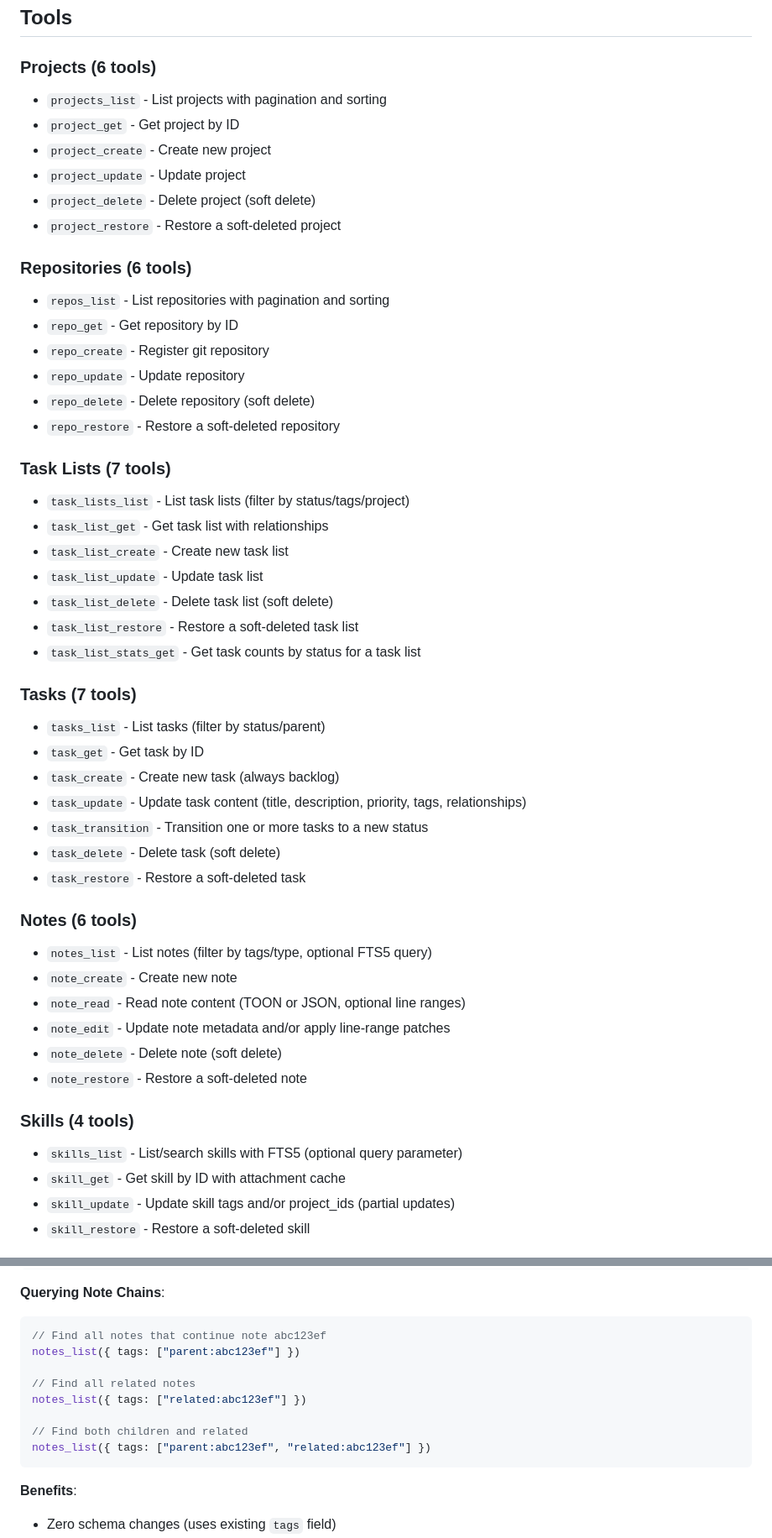
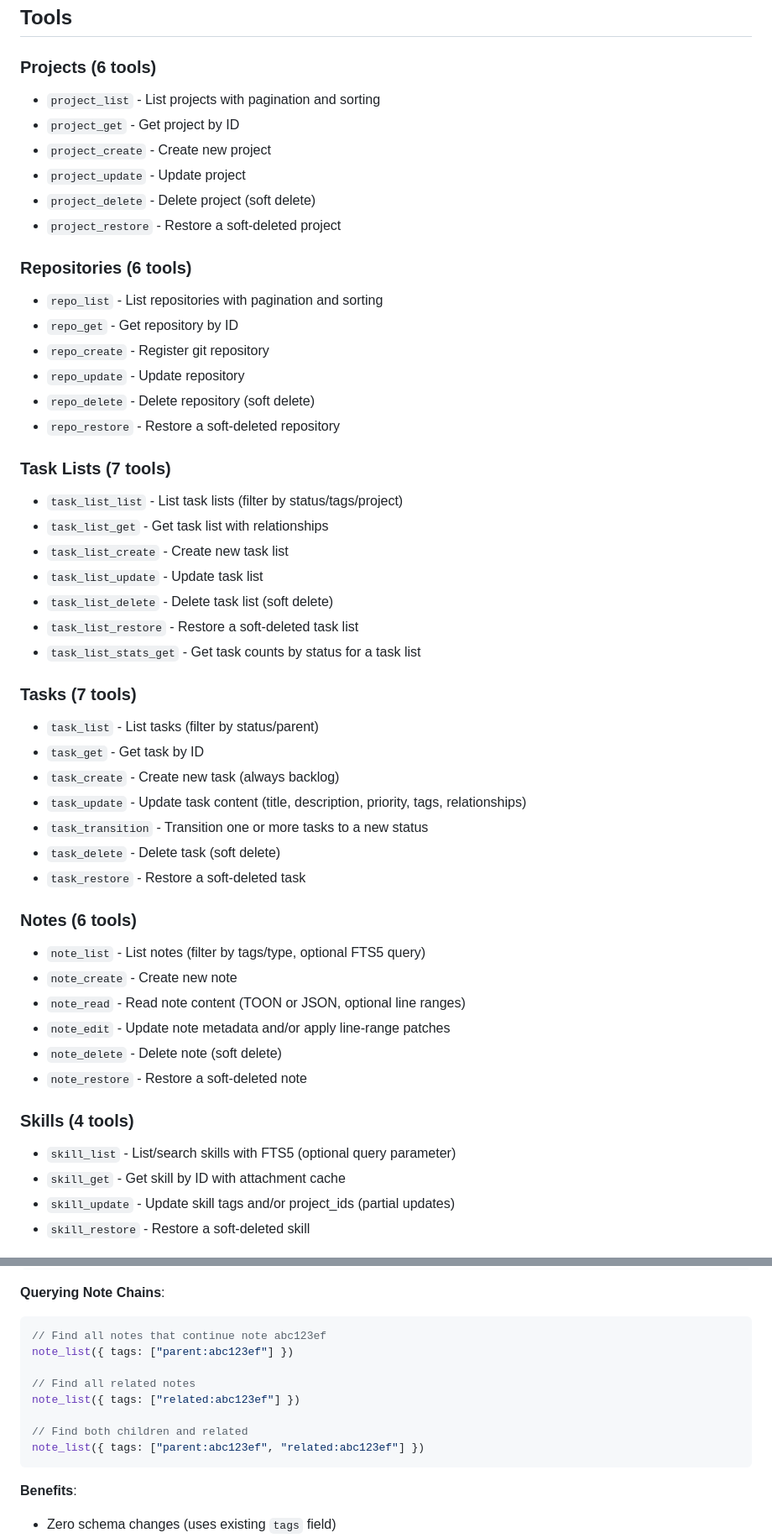
Before and after one commit to ck3mp3r/context, a Markdown page: docs/mcp.md, 2 parts joined by grey strips. Shown at 84% size. GitHub-like rendering.

````diff
--- a/docs/mcp.md
+++ b/docs/mcp.md
@@ -58,7 +58,7 @@ The c5t MCP server uses **Streamable HTTP with SSE** transport. Configure it as
 ## Tools
 
 ### Projects (6 tools)
-- `projects_list` - List projects with pagination and sorting
+- `project_list` - List projects with pagination and sorting
 - `project_get` - Get project by ID
 - `project_create` - Create new project
 - `project_update` - Update project
@@ -66,7 +66,7 @@ The c5t MCP server uses **Streamable HTTP with SSE** transport. Configure it as
 - `project_restore` - Restore a soft-deleted project
 
 ### Repositories (6 tools)
-- `repos_list` - List repositories with pagination and sorting
+- `repo_list` - List repositories with pagination and sorting
 - `repo_get` - Get repository by ID
 - `repo_create` - Register git repository
 - `repo_update` - Update repository
@@ -74,7 +74,7 @@ The c5t MCP server uses **Streamable HTTP with SSE** transport. Configure it as
 - `repo_restore` - Restore a soft-deleted repository
 
 ### Task Lists (7 tools)
-- `task_lists_list` - List task lists (filter by status/tags/project)
+- `task_list_list` - List task lists (filter by status/tags/project)
 - `task_list_get` - Get task list with relationships
 - `task_list_create` - Create new task list
 - `task_list_update` - Update task list
@@ -83,7 +83,7 @@ The c5t MCP server uses **Streamable HTTP with SSE** transport. Configure it as
 - `task_list_stats_get` - Get task counts by status for a task list
 
 ### Tasks (7 tools)
-- `tasks_list` - List tasks (filter by status/parent)
+- `task_list` - List tasks (filter by status/parent)
 - `task_get` - Get task by ID
 - `task_create` - Create new task (always backlog)
 - `task_update` - Update task content (title, description, priority, tags, relationships)
@@ -92,7 +92,7 @@ The c5t MCP server uses **Streamable HTTP with SSE** transport. Configure it as
 - `task_restore` - Restore a soft-deleted task
 
 ### Notes (6 tools)
-- `notes_list` - List notes (filter by tags/type, optional FTS5 query)
+- `note_list` - List notes (filter by tags/type, optional FTS5 query)
 - `note_create` - Create new note
 - `note_read` - Read note content (TOON or JSON, optional line ranges)
 - `note_edit` - Update note metadata and/or apply line-range patches
@@ -100,7 +100,7 @@ The c5t MCP server uses **Streamable HTTP with SSE** transport. Configure it as
 - `note_restore` - Restore a soft-deleted note
 
 ### Skills (4 tools)
-- `skills_list` - List/search skills with FTS5 (optional query parameter)
+- `skill_list` - List/search skills with FTS5 (optional query parameter)
 - `skill_get` - Get skill by ID with attachment cache
 - `skill_update` - Update skill tags and/or project_ids (partial updates)
 - `skill_restore` - Restore a soft-deleted skill
@@ -160,13 +160,13 @@ Special tags that link notes together using note IDs:
 **Querying Note Chains**:
 ```javascript
 // Find all notes that continue note abc123ef
-notes_list({ tags: ["parent:abc123ef"] })
+note_list({ tags: ["parent:abc123ef"] })
 
 // Find all related notes
-notes_list({ tags: ["related:abc123ef"] })
+note_list({ tags: ["related:abc123ef"] })
 
 // Find both children and related
-notes_list({ tags: ["parent:abc123ef", "related:abc123ef"] })
+note_list({ tags: ["parent:abc123ef", "related:abc123ef"] })
 ```
 
 **Benefits**:
````
Also changed, not shown: other parts of docs/mcp.md (+12 -12 lines), AGENTS.md (+1 -1 lines).
